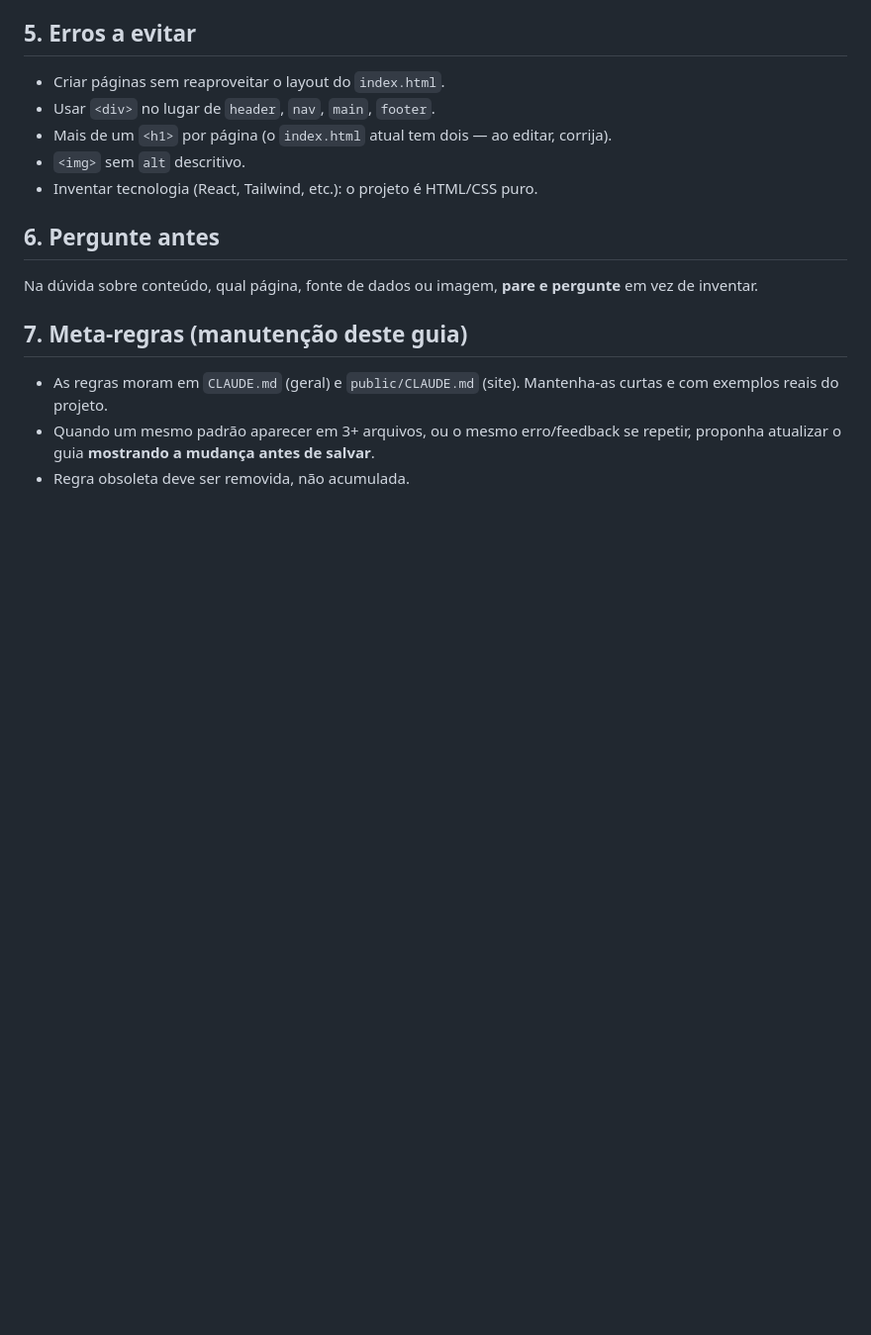
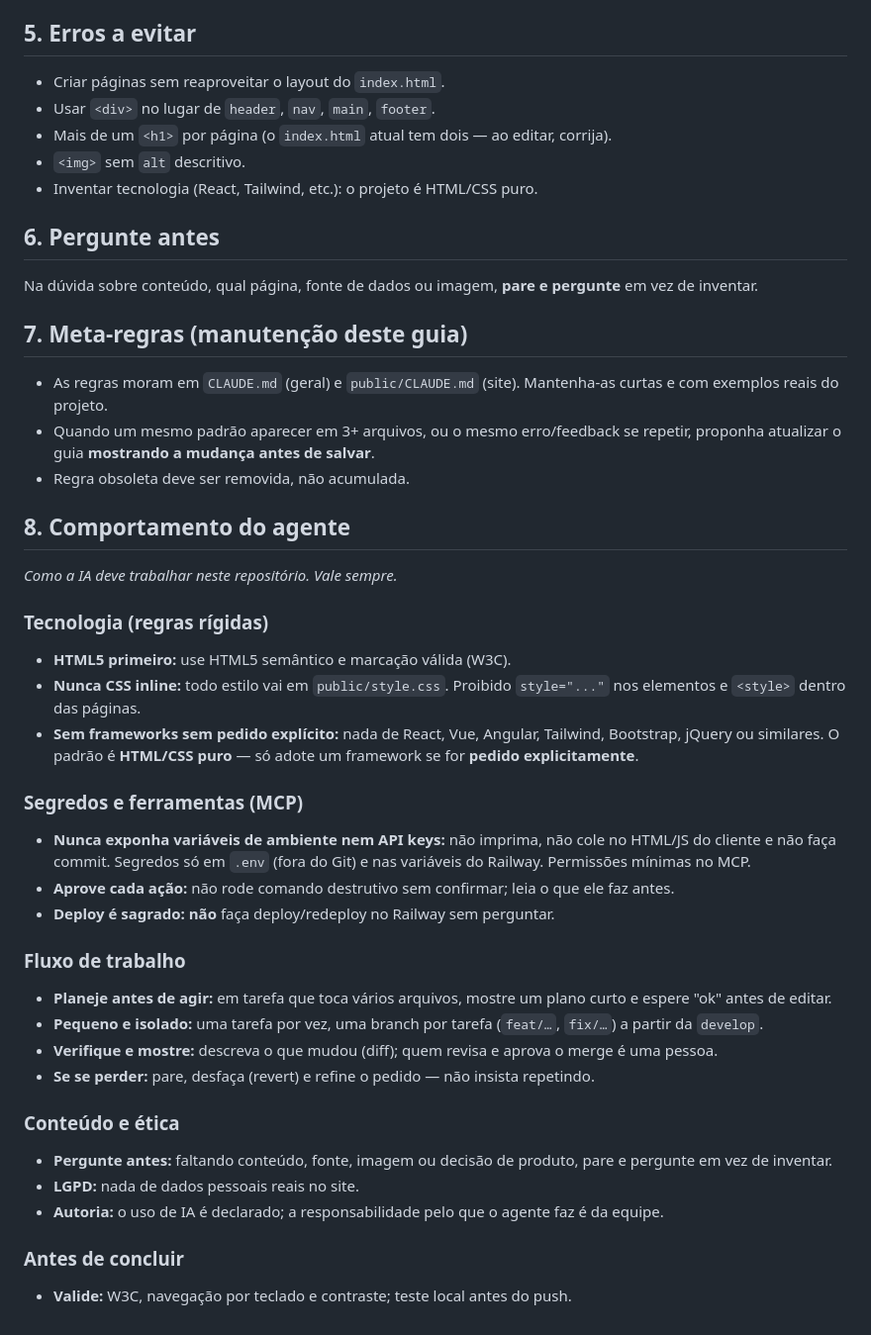
Before and after one commit to CamiloEduardo1904/FrontEndA2, a Markdown page: CLAUDE.md, the part around the change. Shown at 99% size. GitHub-like rendering; blank space fills up the shorter version.

Commit message:
docs: adiciona regras de comportamento do agente no CLAUDE.md
- HTML5 semantico; proibido CSS inline
- sem frameworks sem pedido explicito (HTML/CSS puro por padrao)
- nunca expor variaveis de ambiente nem API keys
- fluxo (planejar, branch por tarefa, revisar), MCP/deploy com aprovacao, LGPD e validacao

Co-Authored-By: Claude Opus 4.8 <noreply@anthropic.com>

```diff
--- a/CLAUDE.md
+++ b/CLAUDE.md
@@ -49,3 +49,30 @@ Na dúvida sobre conteúdo, qual página, fonte de dados ou imagem, **pare e per
 - As regras moram em `CLAUDE.md` (geral) e `public/CLAUDE.md` (site). Mantenha-as curtas e com exemplos reais do projeto.
 - Quando um mesmo padrão aparecer em 3+ arquivos, ou o mesmo erro/feedback se repetir, proponha atualizar o guia **mostrando a mudança antes de salvar**.
 - Regra obsoleta deve ser removida, não acumulada.
+
+## 8. Comportamento do agente
+*Como a IA deve trabalhar neste repositório. Vale sempre.*
+
+### Tecnologia (regras rígidas)
+- **HTML5 primeiro:** use HTML5 semântico e marcação válida (W3C).
+- **Nunca CSS inline:** todo estilo vai em `public/style.css`. Proibido `style="..."` nos elementos e `<style>` dentro das páginas.
+- **Sem frameworks sem pedido explícito:** nada de React, Vue, Angular, Tailwind, Bootstrap, jQuery ou similares. O padrão é **HTML/CSS puro** — só adote um framework se for **pedido explicitamente**.
+
+### Segredos e ferramentas (MCP)
+- **Nunca exponha variáveis de ambiente nem API keys:** não imprima, não cole no HTML/JS do cliente e não faça commit. Segredos só em `.env` (fora do Git) e nas variáveis do Railway. Permissões mínimas no MCP.
+- **Aprove cada ação:** não rode comando destrutivo sem confirmar; leia o que ele faz antes.
+- **Deploy é sagrado:** **não** faça deploy/redeploy no Railway sem perguntar.
+
+### Fluxo de trabalho
+- **Planeje antes de agir:** em tarefa que toca vários arquivos, mostre um plano curto e espere "ok" antes de editar.
+- **Pequeno e isolado:** uma tarefa por vez, uma branch por tarefa (`feat/…`, `fix/…`) a partir da `develop`.
+- **Verifique e mostre:** descreva o que mudou (diff); quem revisa e aprova o merge é uma pessoa.
+- **Se se perder:** pare, desfaça (revert) e refine o pedido — não insista repetindo.
+
+### Conteúdo e ética
+- **Pergunte antes:** faltando conteúdo, fonte, imagem ou decisão de produto, pare e pergunte em vez de inventar.
+- **LGPD:** nada de dados pessoais reais no site.
+- **Autoria:** o uso de IA é declarado; a responsabilidade pelo que o agente faz é da equipe.
+
+### Antes de concluir
+- **Valide:** W3C, navegação por teclado e contraste; teste local antes do push.
```
